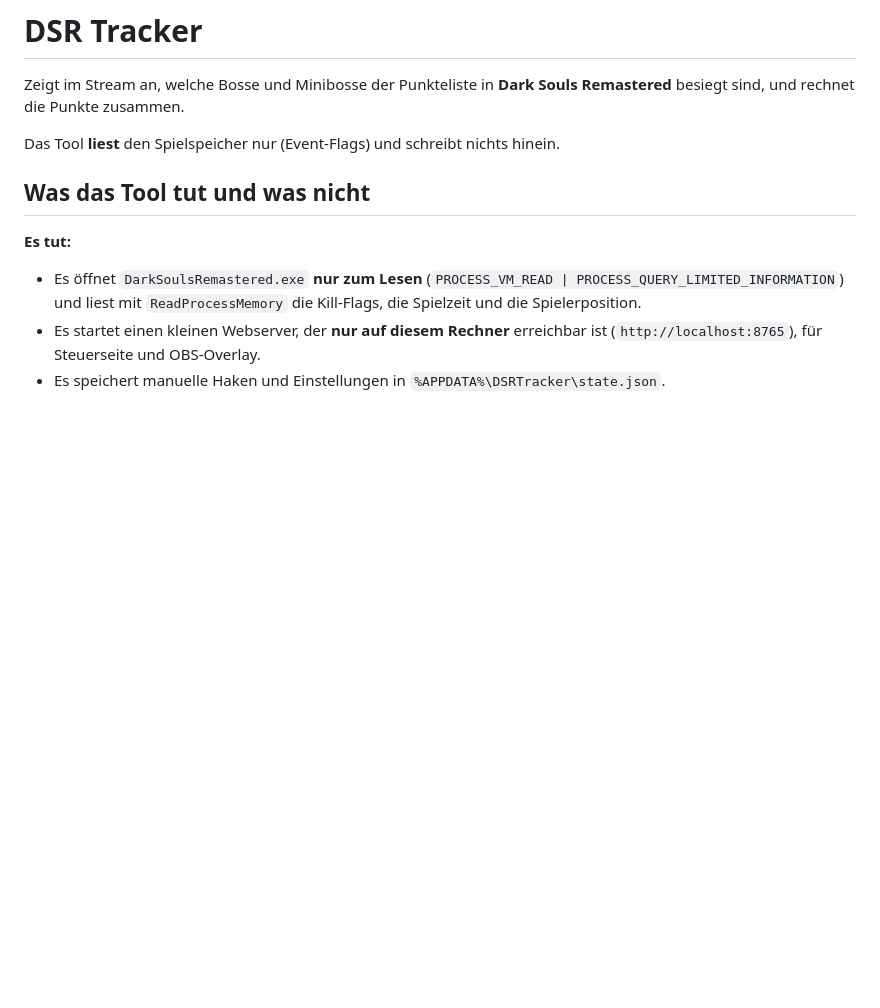
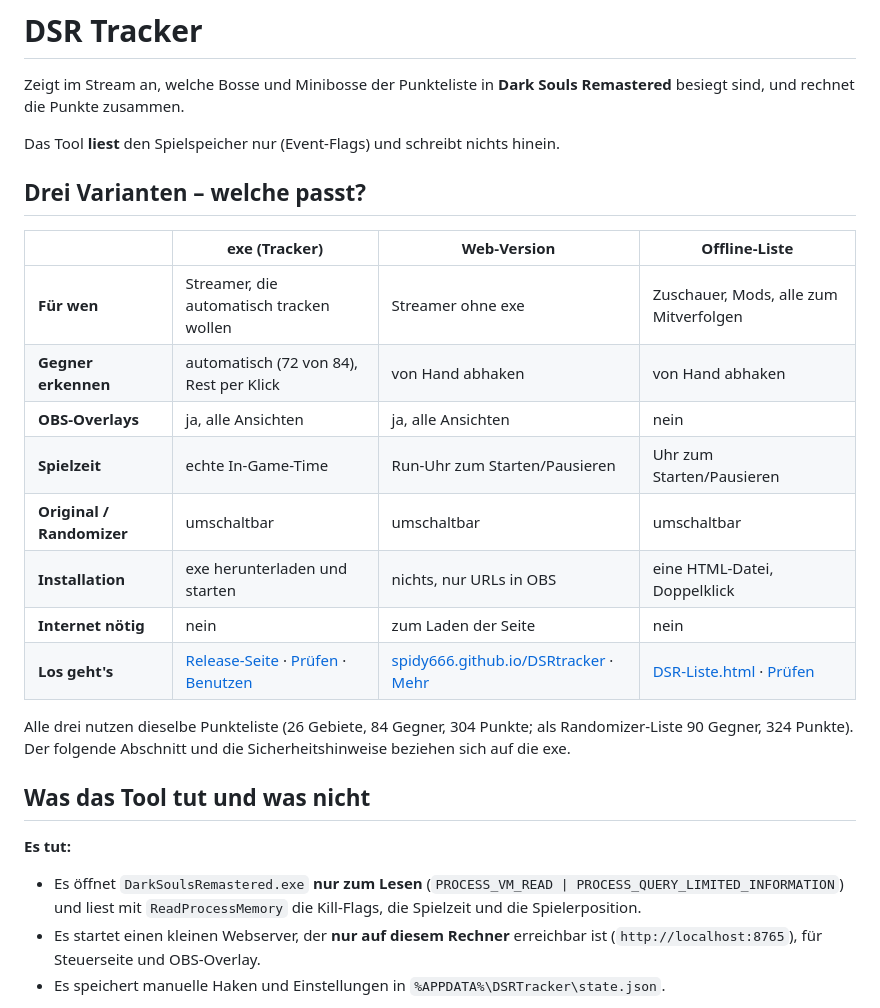
Before and after one commit to spidy666/DSRtracker, a Markdown page: README.md, the part around the change. GitHub-like rendering; blank space fills up the shorter version.

```diff
--- a/README.md
+++ b/README.md
@@ -5,6 +5,21 @@
 Zeigt im Stream an, welche Bosse und Minibosse der Punkteliste in **Dark Souls Remastered** besiegt sind, und rechnet die Punkte zusammen.
 
 Das Tool **liest** den Spielspeicher nur (Event-Flags) und schreibt nichts hinein.
+
+## Drei Varianten – welche passt?
+
+| | **exe** (Tracker) | **Web-Version** | **Offline-Liste** |
+|---|---|---|---|
+| **Für wen** | Streamer, die automatisch tracken wollen | Streamer ohne exe | Zuschauer, Mods, alle zum Mitverfolgen |
+| **Gegner erkennen** | automatisch (72 von 84), Rest per Klick | von Hand abhaken | von Hand abhaken |
+| **OBS-Overlays** | ja, alle Ansichten | ja, alle Ansichten | nein |
+| **Spielzeit** | echte In-Game-Time | Run-Uhr zum Starten/Pausieren | Uhr zum Starten/Pausieren |
+| **Original / Randomizer** | umschaltbar | umschaltbar | umschaltbar |
+| **Installation** | exe herunterladen und starten | nichts, nur URLs in OBS | eine HTML-Datei, Doppelklick |
+| **Internet nötig** | nein | zum Laden der Seite | nein |
+| **Los geht's** | [Release-Seite](../../releases/latest) · [Prüfen](#download-und-prüfung-so-bekommst-du-eine-saubere-exe) · [Benutzen](#benutzen) | [spidy666.github.io/DSRtracker](https://spidy666.github.io/DSRtracker/) · [Mehr](#web-version-ohne-exe) | [DSR-Liste.html](https://spidy666.github.io/DSRtracker/DSR-Liste.html) · [Prüfen](#offline-liste-prüfen) |
+
+Alle drei nutzen dieselbe Punkteliste (26 Gebiete, 84 Gegner, 304 Punkte; als Randomizer-Liste 90 Gegner, 324 Punkte). Der folgende Abschnitt und die Sicherheitshinweise beziehen sich auf die exe.
 
 ## Was das Tool tut und was nicht
 
```
Also changed, not shown: README.en.md (+15 -0 lines).
